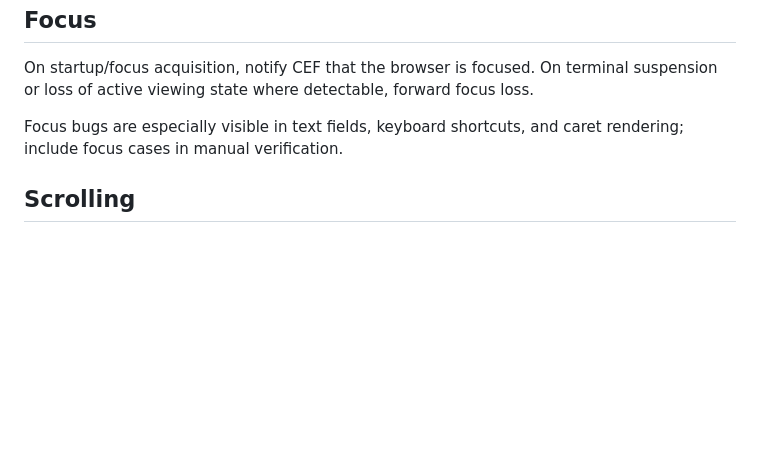
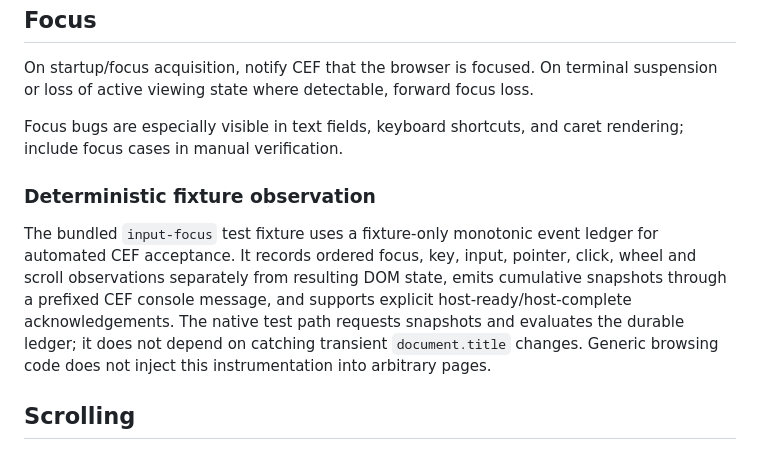
Before and after one commit to techrote/ASCIIomium, a Markdown page: docs/INPUT_MODEL.md, the part around the change. GitHub-like rendering; blank space fills up the shorter version.

Commit message:
Document fixture-only input observation protocol

```diff
--- a/docs/INPUT_MODEL.md
+++ b/docs/INPUT_MODEL.md
@@ -119,6 +119,17 @@ On startup/focus acquisition, notify CEF that the browser is focused. On termina
 
 Focus bugs are especially visible in text fields, keyboard shortcuts, and caret rendering; include focus cases in manual verification.
 
+### Deterministic fixture observation
+
+The bundled `input-focus` test fixture uses a fixture-only monotonic event
+ledger for automated CEF acceptance. It records ordered focus, key, input,
+pointer, click, wheel and scroll observations separately from resulting DOM
+state, emits cumulative snapshots through a prefixed CEF console message, and
+supports explicit host-ready/host-complete acknowledgements. The native test
+path requests snapshots and evaluates the durable ledger; it does not depend
+on catching transient `document.title` changes. Generic browsing code does
+not inject this instrumentation into arbitrary pages.
+
 ## Scrolling
 
 Mouse wheel events should map to CEF wheel events. Provide a configurable scale because terminal wheel deltas and Chromium expectations may feel too coarse or too fine.
```
